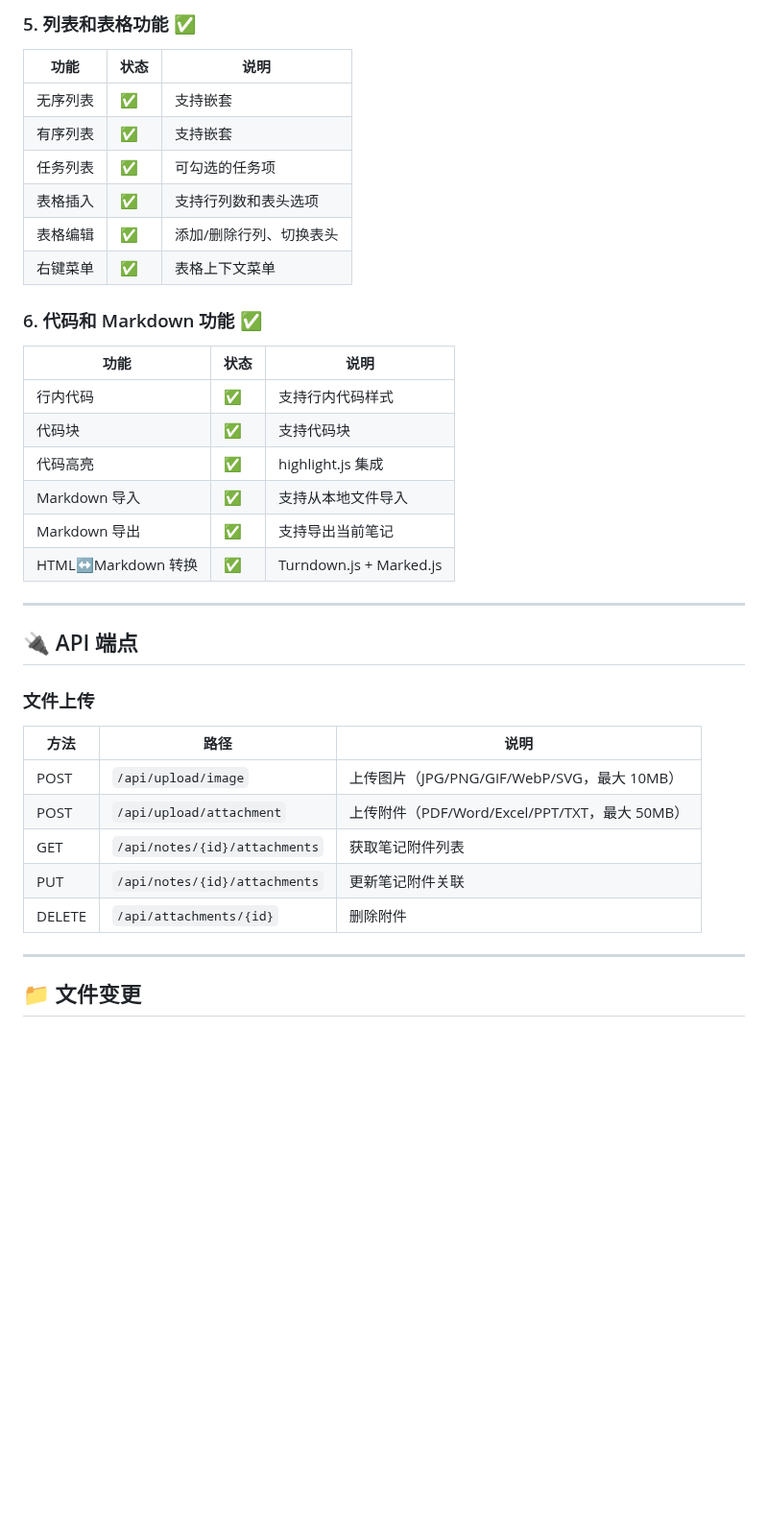
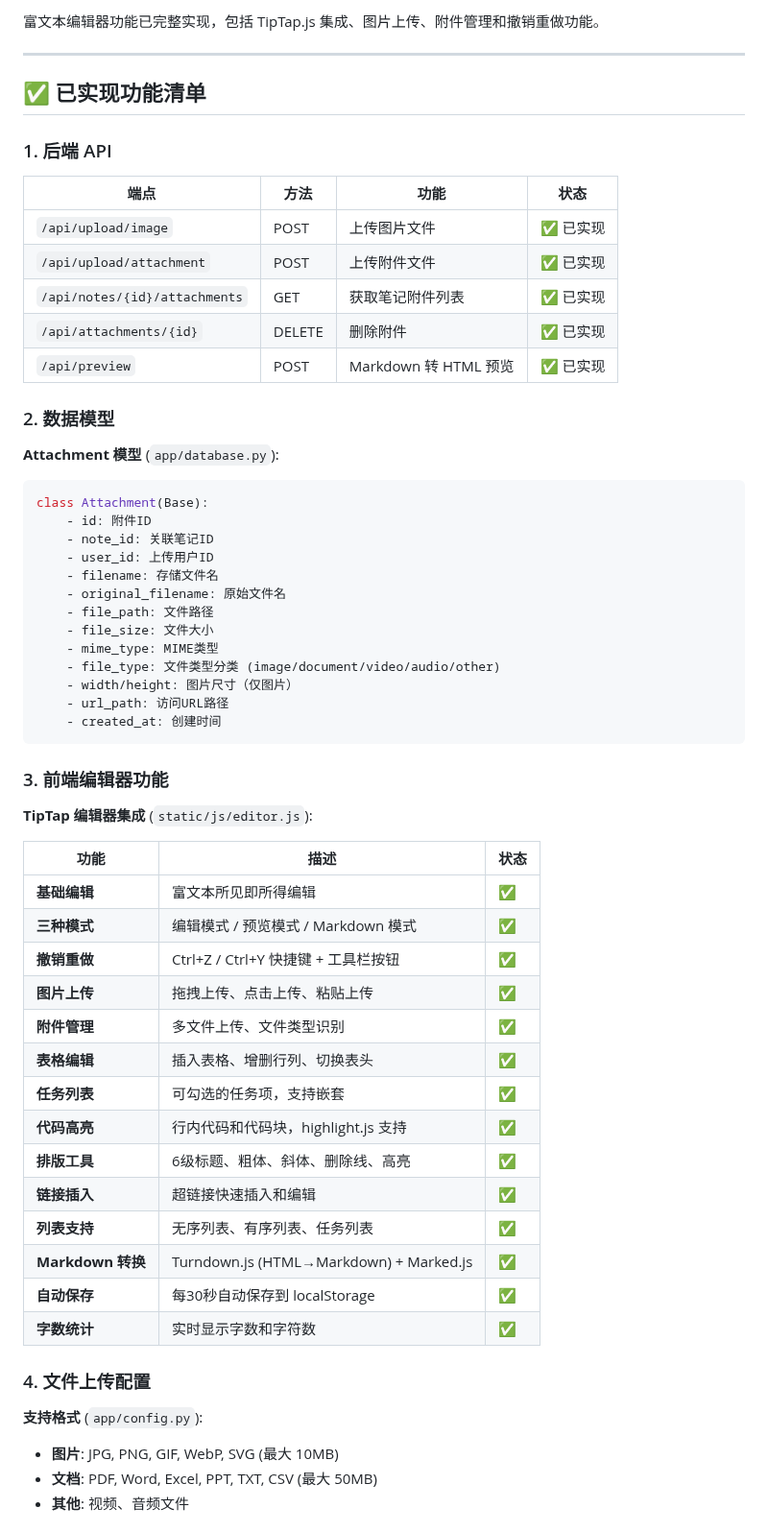
Before and after one commit to Leo-magua/kiminote, a Markdown page: RICH_TEXT_EDITOR_COMPLETE_REPORT.md, the part around one of its changes. Shown at 96% size. Rendered like a GitHub page; blank space fills up the shorter version.

````diff
--- a/RICH_TEXT_EDITOR_COMPLETE_REPORT.md
+++ b/RICH_TEXT_EDITOR_COMPLETE_REPORT.md
@@ -56,40 +11,63 @@
-### 5. 列表和表格功能 ✅
-
-| 功能 | 状态 | 说明 |
-|------|------|------|
-| 无序列表 | ✅ | 支持嵌套 |
-| 有序列表 | ✅ | 支持嵌套 |
-| 任务列表 | ✅ | 可勾选的任务项 |
-| 表格插入 | ✅ | 支持行列数和表头选项 |
-| 表格编辑 | ✅ | 添加/删除行列、切换表头 |
-| 右键菜单 | ✅ | 表格上下文菜单 |
-
-### 6. 代码和 Markdown 功能 ✅
-
-| 功能 | 状态 | 说明 |
-|------|------|------|
-| 行内代码 | ✅ | 支持行内代码样式 |
-| 代码块 | ✅ | 支持代码块 |
-| 代码高亮 | ✅ | highlight.js 集成 |
-| Markdown 导入 | ✅ | 支持从本地文件导入 |
-| Markdown 导出 | ✅ | 支持导出当前笔记 |
-| HTML↔Markdown 转换 | ✅ | Turndown.js + Marked.js |
+富文本编辑器功能已完整实现，包括 TipTap.js 集成、图片上传、附件管理和撤销重做功能。
 
 ---
 
-## 🔌 API 端点
+## ✅ 已实现功能清单
 
-### 文件上传
+### 1. 后端 API
 
-| 方法 | 路径 | 说明 |
+| 端点 | 方法 | 功能 | 状态 |
+|------|------|------|------|
+| `/api/upload/image` | POST | 上传图片文件 | ✅ 已实现 |
+| `/api/upload/attachment` | POST | 上传附件文件 | ✅ 已实现 |
+| `/api/notes/{id}/attachments` | GET | 获取笔记附件列表 | ✅ 已实现 |
+| `/api/attachments/{id}` | DELETE | 删除附件 | ✅ 已实现 |
+| `/api/preview` | POST | Markdown 转 HTML 预览 | ✅ 已实现 |
+
+### 2. 数据模型
+
+**Attachment 模型** (`app/database.py`):
+```python
+class Attachment(Base):
+    - id: 附件ID
+    - note_id: 关联笔记ID
+    - user_id: 上传用户ID
+    - filename: 存储文件名
+    - original_filename: 原始文件名
+    - file_path: 文件路径
+    - file_size: 文件大小
+    - mime_type: MIME类型
+    - file_type: 文件类型分类 (image/document/video/audio/other)
+    - width/height: 图片尺寸（仅图片）
+    - url_path: 访问URL路径
+    - created_at: 创建时间
+```
+
+### 3. 前端编辑器功能
+
+**TipTap 编辑器集成** (`static/js/editor.js`):
+
+| 功能 | 描述 | 状态 |
 |------|------|------|
-| POST | `/api/upload/image` | 上传图片（JPG/PNG/GIF/WebP/SVG，最大 10MB） |
-| POST | `/api/upload/attachment` | 上传附件（PDF/Word/Excel/PPT/TXT，最大 50MB） |
-| GET | `/api/notes/{id}/attachments` | 获取笔记附件列表 |
-| PUT | `/api/notes/{id}/attachments` | 更新笔记附件关联 |
-| DELETE | `/api/attachments/{id}` | 删除附件 |
+| **基础编辑** | 富文本所见即所得编辑 | ✅ |
+| **三种模式** | 编辑模式 / 预览模式 / Markdown 模式 | ✅ |
+| **撤销重做** | Ctrl+Z / Ctrl+Y 快捷键 + 工具栏按钮 | ✅ |
+| **图片上传** | 拖拽上传、点击上传、粘贴上传 | ✅ |
+| **附件管理** | 多文件上传、文件类型识别 | ✅ |
+| **表格编辑** | 插入表格、增删行列、切换表头 | ✅ |
+| **任务列表** | 可勾选的任务项，支持嵌套 | ✅ |
+| **代码高亮** | 行内代码和代码块，highlight.js 支持 | ✅ |
+| **排版工具** | 6级标题、粗体、斜体、删除线、高亮 | ✅ |
+| **链接插入** | 超链接快速插入和编辑 | ✅ |
+| **列表支持** | 无序列表、有序列表、任务列表 | ✅ |
+| **Markdown 转换** | Turndown.js (HTML→Markdown) + Marked.js | ✅ |
+| **自动保存** | 每30秒自动保存到 localStorage | ✅ |
+| **字数统计** | 实时显示字数和字符数 | ✅ |
 
----
+### 4. 文件上传配置
 
-## 📁 文件变更
+**支持格式** (`app/config.py`):
+- **图片**: JPG, PNG, GIF, WebP, SVG (最大 10MB)
+- **文档**: PDF, Word, Excel, PPT, TXT, CSV (最大 50MB)
+- **其他**: 视频、音频文件
 
````
Also changed, not shown: other parts of RICH_TEXT_EDITOR_COMPLETE_REPORT.md (+113 -121 lines).
